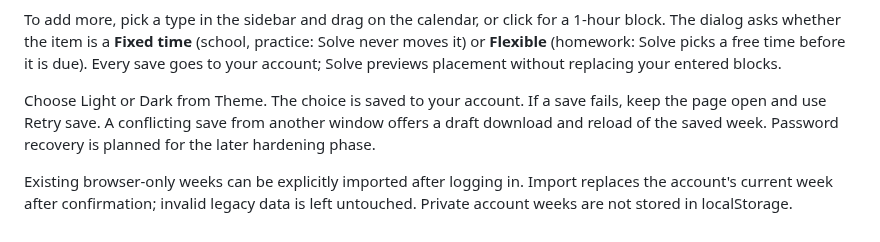
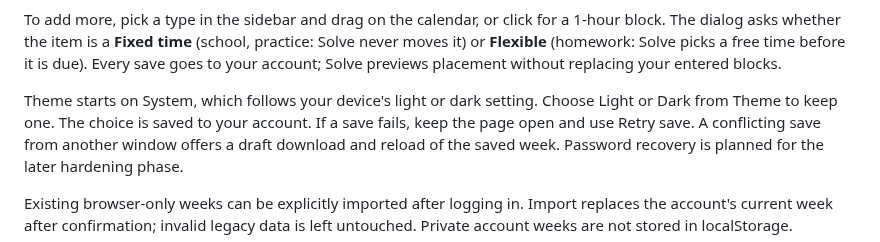
Before and after one commit to j0nsh1n/FlexWeek, a Markdown page: README.md, the part around the change. GitHub-like rendering.

Commit message:
docs: record the System theme default in changelog, readme and handoff
Co-Authored-By: Claude Opus 5 (1M context) <noreply@anthropic.com>

```diff
--- a/README.md
+++ b/README.md
@@ -43,7 +43,8 @@ practice: Solve never moves it) or **Flexible** (homework: Solve picks a free
 time before it is due). Every save goes to your account; Solve previews placement
 without replacing your entered blocks.
 
-Choose Light or Dark from Theme. The choice is saved to your
+Theme starts on System, which follows your device's light or dark setting.
+Choose Light or Dark from Theme to keep one. The choice is saved to your
 account. If a save fails, keep the page open and use Retry save. A conflicting
 save from another window offers a draft download and reload of the saved week.
 Password recovery is planned for the later hardening phase.
```
Also changed, not shown: CHANGELOG.md (+6 -4 lines), context.md (+14 -5 lines).
